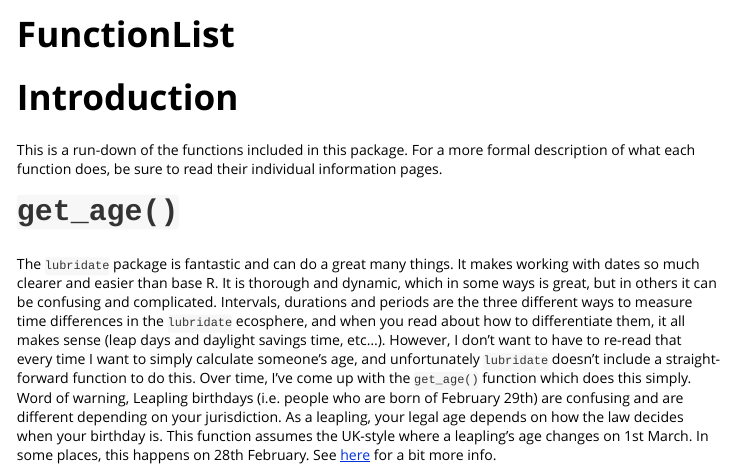
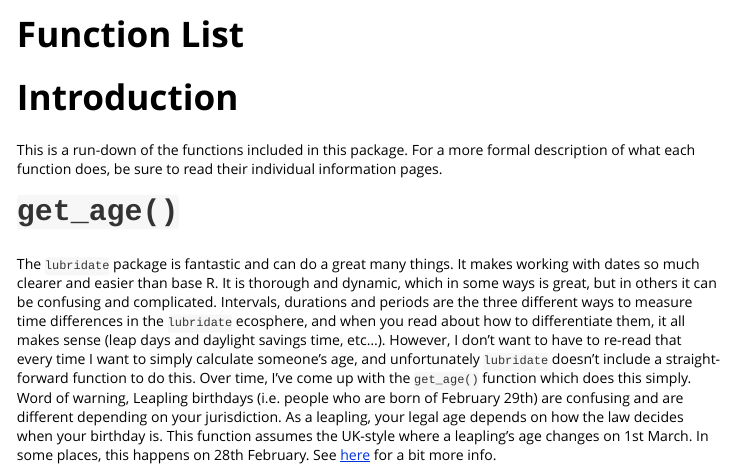
Before and after one commit to MyKo101/mutils, an R Markdown document (vignettes/FunctionList.Rmd): the page in a window 1100 px wide, from its top. Rendered offline with R 4.5, knitr and Pandoc, with nearby package versions; the code chunks are not run, so their results and figures are left out.

Commit message:
Uploaded vignette

```diff
--- a/vignettes/FunctionList.Rmd
+++ b/vignettes/FunctionList.Rmd
@@ -1,5 +1,5 @@
 ---
-title: "FunctionList"
+title: "Function List"
 output: rmarkdown::html_vignette
 vignette: >
   %\VignetteIndexEntry{FunctionList}
```
